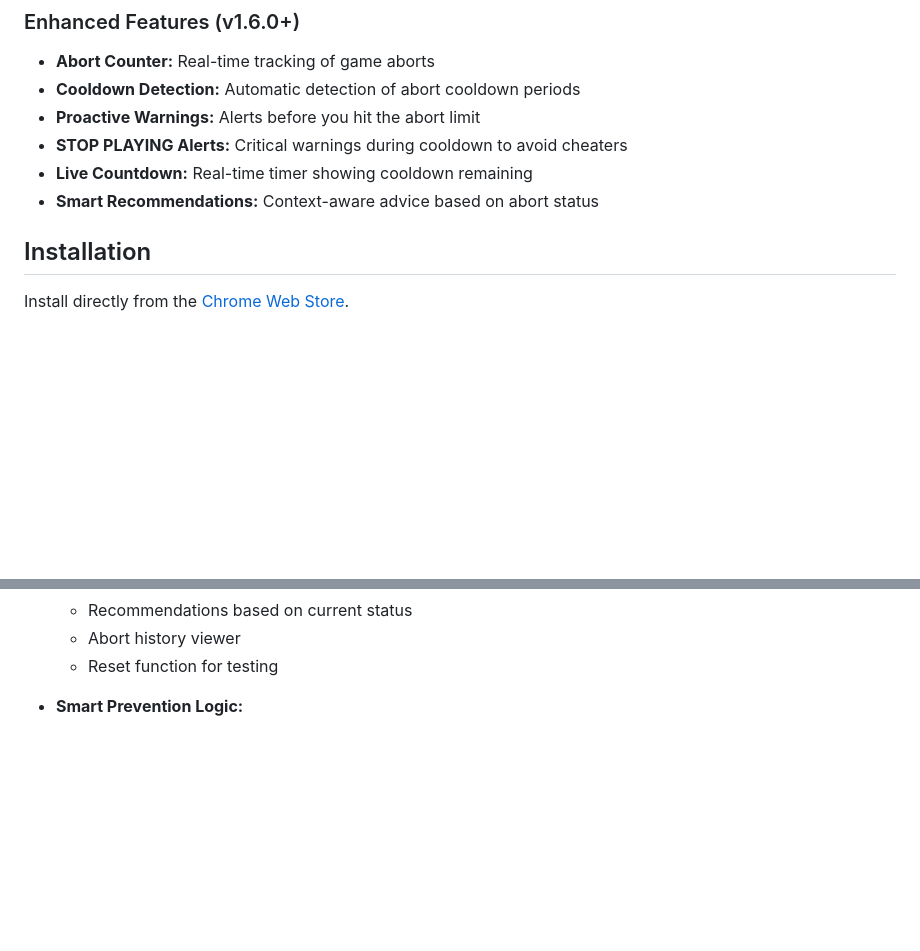
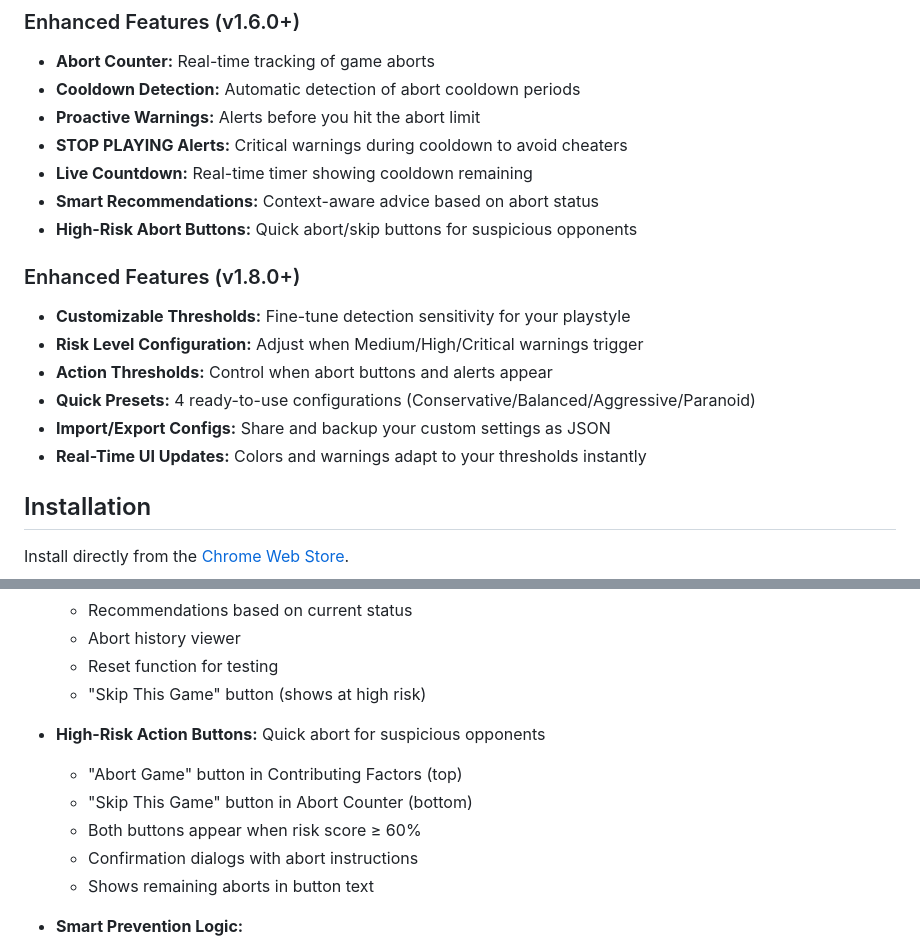
Before and after one commit to VIA-s-acc/chess.com-anti-cheat-fixes, a Markdown page: README.md, 2 parts joined by grey strips. GitHub-like rendering; blank space fills up the shorter version.

```diff
--- a/README.md
+++ b/README.md
@@ -38,6 +38,16 @@ A Chrome extension that helps detect potential cheaters on Chess.com by calculat
 - **STOP PLAYING Alerts:** Critical warnings during cooldown to avoid cheaters
 - **Live Countdown:** Real-time timer showing cooldown remaining
 - **Smart Recommendations:** Context-aware advice based on abort status
+- **High-Risk Abort Buttons:** Quick abort/skip buttons for suspicious opponents
+
+### Enhanced Features (v1.8.0+)
+
+- **Customizable Thresholds:** Fine-tune detection sensitivity for your playstyle
+- **Risk Level Configuration:** Adjust when Medium/High/Critical warnings trigger
+- **Action Thresholds:** Control when abort buttons and alerts appear
+- **Quick Presets:** 4 ready-to-use configurations (Conservative/Balanced/Aggressive/Paranoid)
+- **Import/Export Configs:** Share and backup your custom settings as JSON
+- **Real-Time UI Updates:** Colors and warnings adapt to your thresholds instantly
 
 ## Installation
 
@@ -119,6 +187,14 @@ export const SETTINGS = {
   - Recommendations based on current status
   - Abort history viewer
   - Reset function for testing
+  - "Skip This Game" button (shows at high risk)
+
+- **High-Risk Action Buttons:** Quick abort for suspicious opponents
+  - "Abort Game" button in Contributing Factors (top)
+  - "Skip This Game" button in Abort Counter (bottom)
+  - Both buttons appear when risk score ≥ 60%
+  - Confirmation dialogs with abort instructions
+  - Shows remaining aborts in button text
 
 - **Smart Prevention Logic:**
   - Warns before you hit the limit
```
Also changed, not shown: other parts of README.md (+65 -7 lines).
